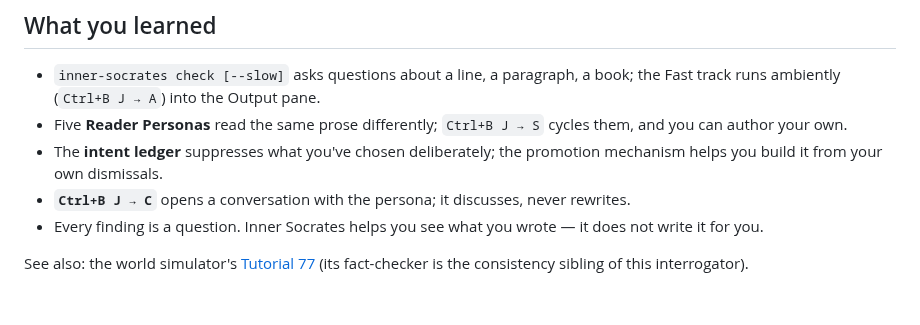
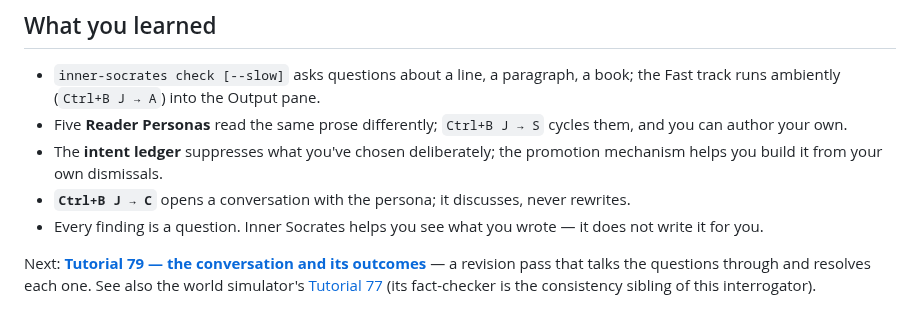
Before and after one commit to vulogov/blackInkhaven, a Markdown page: Documentation/Tutorials/78-inner-socrates.md, the part around the change. Rendered like a GitHub page.

```diff
--- a/Documentation/Tutorials/78-inner-socrates.md
+++ b/Documentation/Tutorials/78-inner-socrates.md
@@ -114,5 +114,8 @@ drafts your prose.
 - Every finding is a question. Inner Socrates helps you see what you wrote — it does
   not write it for you.
 
-See also: the world simulator's [Tutorial 77](77-world-maps-and-fact-checking.md)
-(its fact-checker is the consistency sibling of this interrogator).
+Next: **[Tutorial 79 — the conversation and its
+outcomes](79-socratic-conversation.md)** — a revision pass that talks the questions
+through and resolves each one. See also the world simulator's
+[Tutorial 77](77-world-maps-and-fact-checking.md) (its fact-checker is the
+consistency sibling of this interrogator).
```
Also changed, not shown: Documentation/Tutorials/79-socratic-conversation.md (added, +121 -0 lines), Documentation/Tutorials/README.md (+1 -0 lines).
